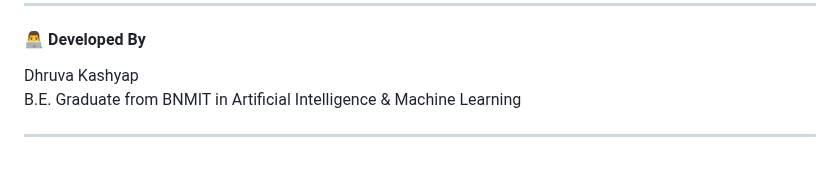
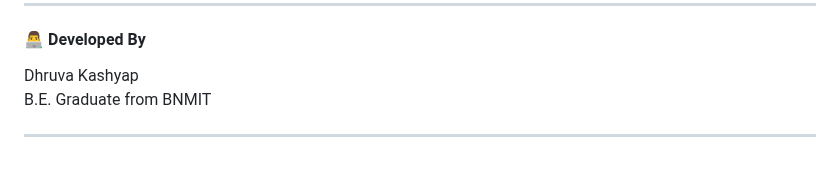
Before and after one commit to dhruvakashyap73/PragyaAI, a Markdown page: README.md, the part around the change. Drawn GitHub-style.

```diff
--- a/README.md
+++ b/README.md
@@ -98,6 +98,6 @@ The following diagram illustrates the end-to-end architecture of the **Pragya Ch
 
 #### 👨‍💻 Developed By<br>
 Dhruva Kashyap<br>
-B.E. Graduate from BNMIT in Artificial Intelligence & Machine Learning<br>
+B.E. Graduate from BNMIT<br>
 
 ___
```
